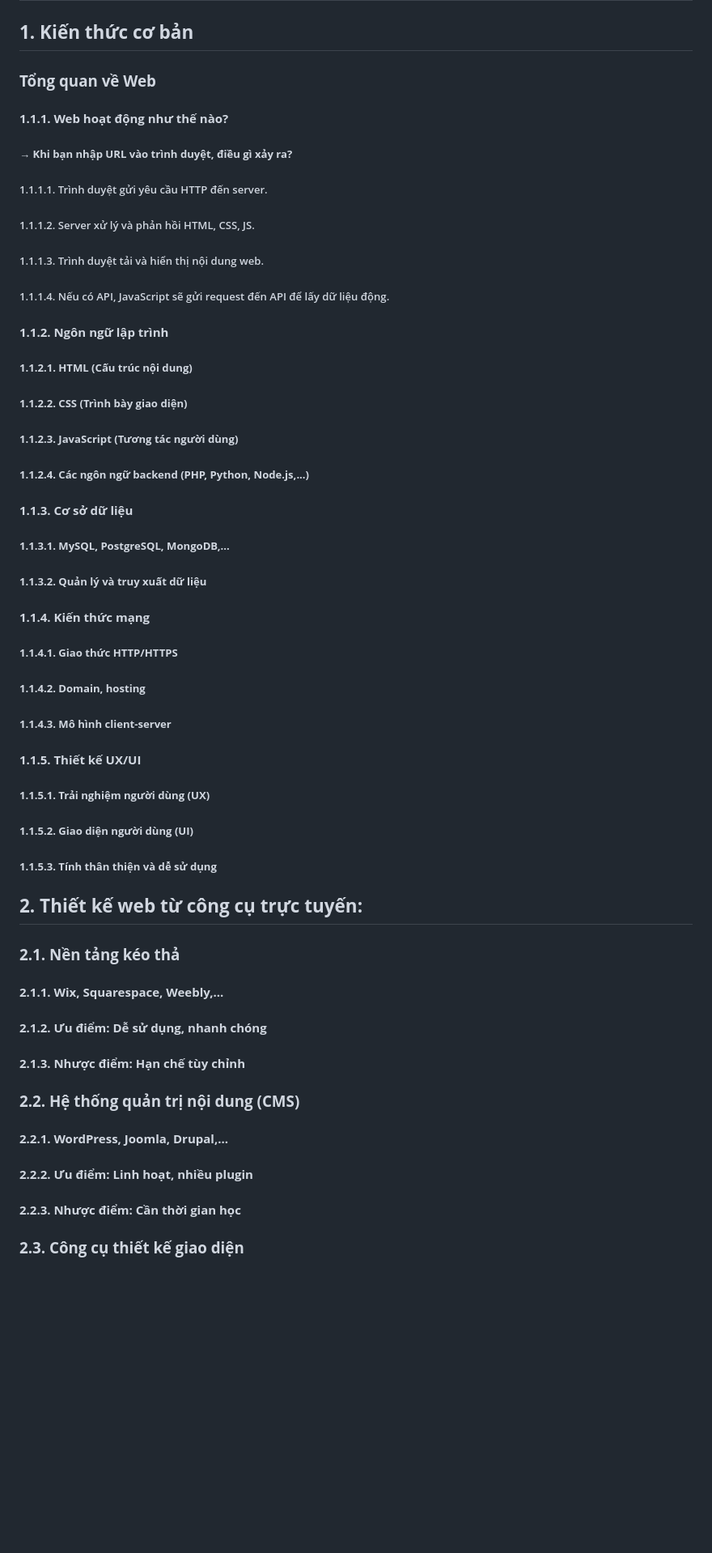
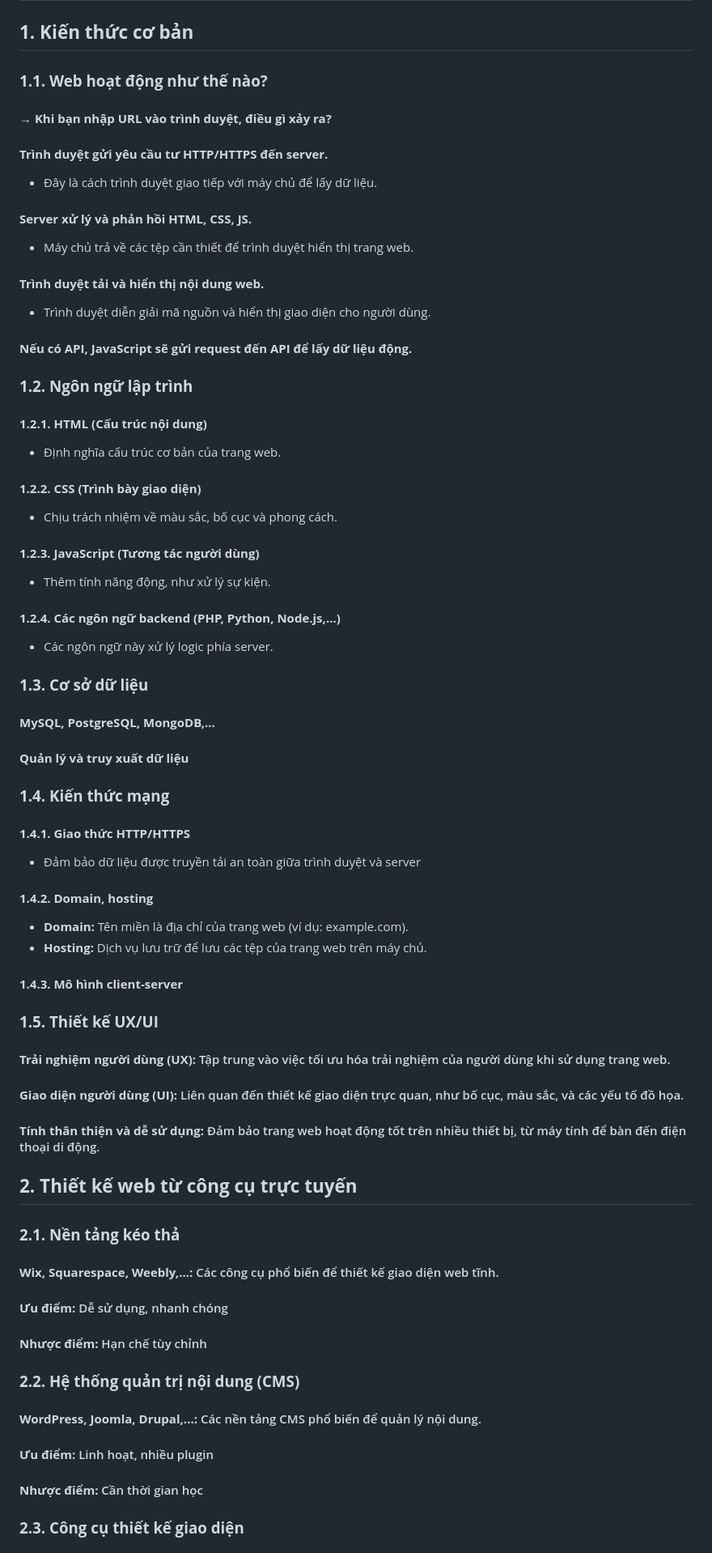
Before and after one commit to H1rakawa/web_design, a Markdown page: project_02.md, the part around one of its changes. Shown at 81% size. Drawn GitHub-style; blank space fills up the shorter version.

```diff
--- a/project_02.md
+++ b/project_02.md
@@ -12,43 +12,52 @@ markmap:
 # **Thiết kế Web** 🖥️
 
 ## **1. Kiến thức cơ bản**
-### **Tổng quan về Web**
-#### **1.1.1. Web hoạt động như thế nào?**
-##### **→ Khi bạn nhập URL vào trình duyệt, điều gì xảy ra?**
-##### 1.1.1.1. Trình duyệt gửi yêu cầu HTTP đến server.
-##### 1.1.1.2. Server xử lý và phản hồi HTML, CSS, JS.
-##### 1.1.1.3. Trình duyệt tải và hiển thị nội dung web.
-##### 1.1.1.4. Nếu có API, JavaScript sẽ gửi request đến API để lấy dữ liệu động.
+### **1.1. Web hoạt động như thế nào?**
+#### **→ Khi bạn nhập URL vào trình duyệt, điều gì xảy ra?**
+#### **Trình duyệt gửi yêu cầu tư HTTP/HTTPS đến server.**
+- Đây là cách trình duyệt giao tiếp với máy chủ để lấy dữ liệu.
+#### **Server xử lý và phản hồi HTML, CSS, JS.**
+- Máy chủ trả về các tệp cần thiết để trình duyệt hiển thị trang web.
+#### **Trình duyệt tải và hiển thị nội dung web.**
+- Trình duyệt diễn giải mã nguồn và hiển thị giao diện cho người dùng.
+#### **Nếu có API, JavaScript sẽ gửi request đến API để lấy dữ liệu động.**
 
-#### **1.1.2. Ngôn ngữ lập trình**
-##### **1.1.2.1. HTML (Cấu trúc nội dung)**
-##### **1.1.2.2. CSS (Trình bày giao diện)**
-##### **1.1.2.3. JavaScript (Tương tác người dùng)**
-##### **1.1.2.4. Các ngôn ngữ backend (PHP, Python, Node.js,...)**
+### **1.2. Ngôn ngữ lập trình**
+#### **1.2.1. HTML (Cấu trúc nội dung)**
+- Định nghĩa cấu trúc cơ bản của trang web.
+#### **1.2.2. CSS (Trình bày giao diện)**
+- Chịu trách nhiệm về màu sắc, bố cục và phong cách.
+#### **1.2.3. JavaScript (Tương tác người dùng)**
+- Thêm tính năng động, như xử lý sự kiện.
+#### **1.2.4. Các ngôn ngữ backend (PHP, Python, Node.js,...)**
+- Các ngôn ngữ này xử lý logic phía server.
 
-#### **1.1.3. Cơ sở dữ liệu**
-##### **1.1.3.1. MySQL, PostgreSQL, MongoDB,...**
-##### **1.1.3.2. Quản lý và truy xuất dữ liệu**
+### **1.3. Cơ sở dữ liệu**
+#### **MySQL, PostgreSQL, MongoDB,...**
+#### **Quản lý và truy xuất dữ liệu**
 
-#### **1.1.4. Kiến thức mạng**
-##### **1.1.4.1. Giao thức HTTP/HTTPS**
-##### **1.1.4.2. Domain, hosting**
-##### **1.1.4.3. Mô hình client-server**
+### **1.4. Kiến thức mạng**
+#### **1.4.1. Giao thức HTTP/HTTPS**
+- Đảm bảo dữ liệu được truyền tải an toàn giữa trình duyệt và server
+#### **1.4.2. Domain, hosting**
+- **Domain:** Tên miền là địa chỉ của trang web (ví dụ: example.com).
+- **Hosting:** Dịch vụ lưu trữ để lưu các tệp của trang web trên máy chủ.
+#### **1.4.3. Mô hình client-server**
 
-#### **1.1.5. Thiết kế UX/UI**
-##### **1.1.5.1. Trải nghiệm người dùng (UX)**
-##### **1.1.5.2. Giao diện người dùng (UI)**
-##### **1.1.5.3. Tính thân thiện và dễ sử dụng**
+### **1.5. Thiết kế UX/UI**
+#### **Trải nghiệm người dùng (UX):** Tập trung vào việc tối ưu hóa trải nghiệm của người dùng khi sử dụng trang web.
+#### **Giao diện người dùng (UI):** Liên quan đến thiết kế giao diện trực quan, như bố cục, màu sắc, và các yếu tố đồ họa.
+#### **Tính thân thiện và dễ sử dụng:** Đảm bảo trang web hoạt động tốt trên nhiều thiết bị, từ máy tính để bàn đến điện thoại di động.
 
-## **2. Thiết kế web từ công cụ trực tuyến:**
+## **2. Thiết kế web từ công cụ trực tuyến**
 ### **2.1. Nền tảng kéo thả**
-#### **2.1.1. Wix, Squarespace, Weebly,...**
-#### **2.1.2. Ưu điểm: Dễ sử dụng, nhanh chóng**
-#### **2.1.3. Nhược điểm: Hạn chế tùy chỉnh**
+#### **Wix, Squarespace, Weebly,...:** Các công cụ phổ biến để thiết kế giao diện web tĩnh.
+#### **Ưu điểm:** Dễ sử dụng, nhanh chóng
+#### **Nhược điểm:** Hạn chế tùy chỉnh
 
 ### **2.2. Hệ thống quản trị nội dung (CMS)**
-#### **2.2.1. WordPress, Joomla, Drupal,...**
-#### **2.2.2. Ưu điểm: Linh hoạt, nhiều plugin**
-#### **2.2.3. Nhược điểm: Cần thời gian học**
+#### **WordPress, Joomla, Drupal,...:** Các nền tảng CMS phổ biến để quản lý nội dung.
+#### **Ưu điểm:** Linh hoạt, nhiều plugin
+#### **Nhược điểm:** Cần thời gian học
 
 ### **2.3. Công cụ thiết kế giao diện**
```
Also changed, not shown: other parts of project_02.md (+34 -25 lines).
